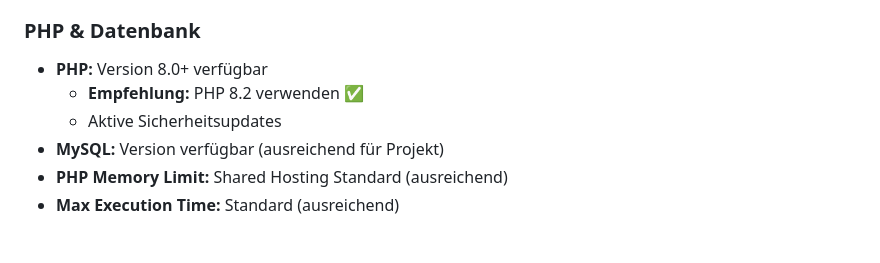
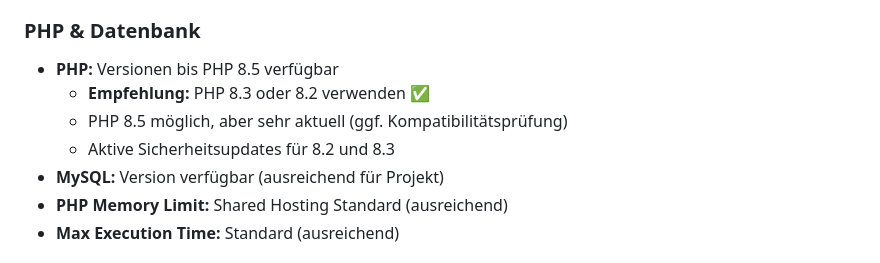
Before and after one commit to nicolettas-muggelbude/c-d, a Markdown page: docs/01-projekt-setup.md, the part around the change. GitHub-like rendering.

Commit message:
Docs: PHP-Version bis 8.5 verfügbar dokumentiert

```diff
--- a/docs/01-projekt-setup.md
+++ b/docs/01-projekt-setup.md
@@ -95,9 +95,10 @@
 - ✅ **Kundenlimit pro CPU:** 10 (Shared Hosting)
 
 ### PHP & Datenbank
-- **PHP:** Version 8.0+ verfügbar
-  - **Empfehlung:** PHP 8.2 verwenden ✅
-  - Aktive Sicherheitsupdates
+- **PHP:** Versionen bis PHP 8.5 verfügbar
+  - **Empfehlung:** PHP 8.3 oder 8.2 verwenden ✅
+  - PHP 8.5 möglich, aber sehr aktuell (ggf. Kompatibilitätsprüfung)
+  - Aktive Sicherheitsupdates für 8.2 und 8.3
 - **MySQL:** Version verfügbar (ausreichend für Projekt)
 - **PHP Memory Limit:** Shared Hosting Standard (ausreichend)
 - **Max Execution Time:** Standard (ausreichend)
```
